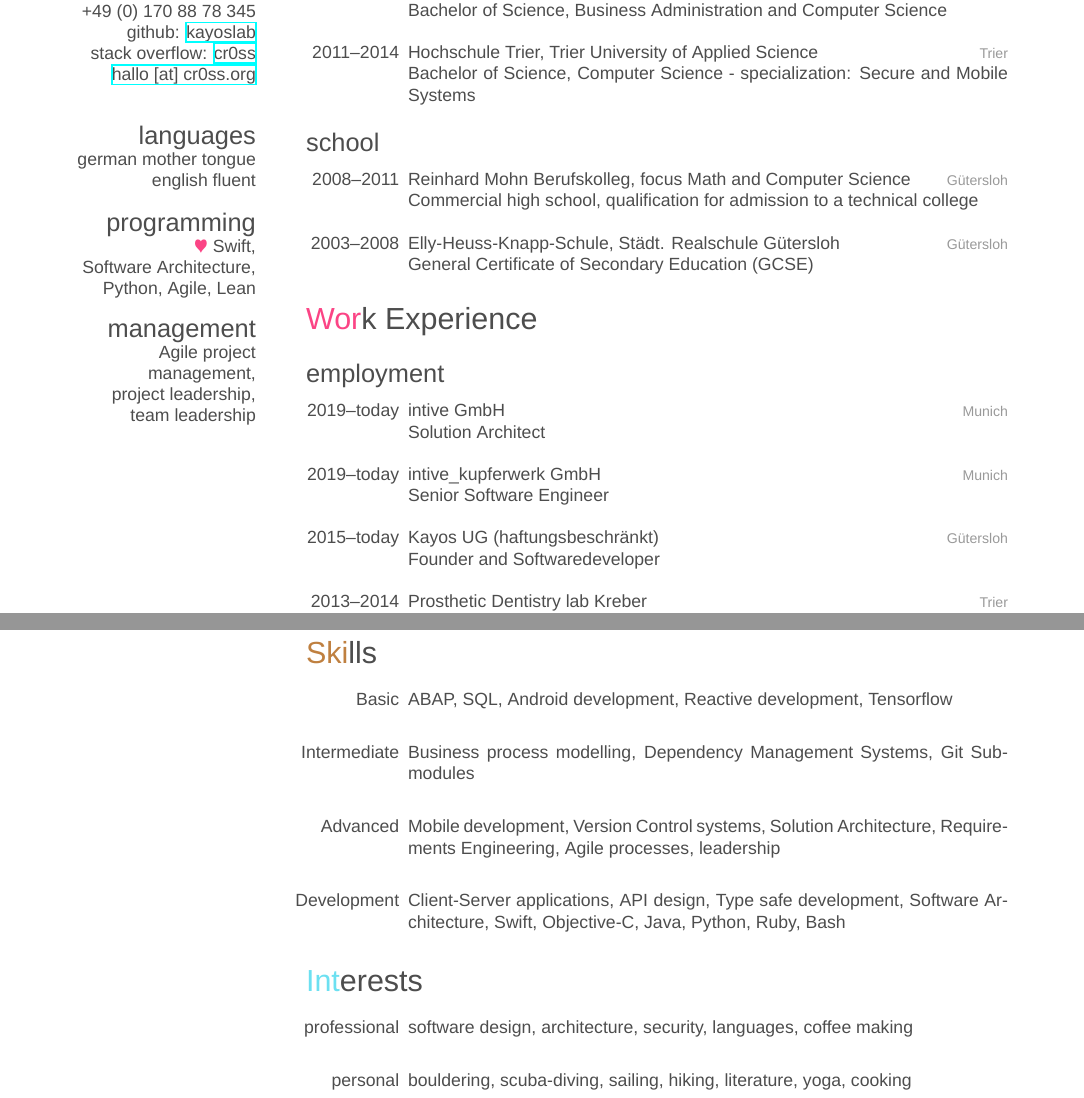
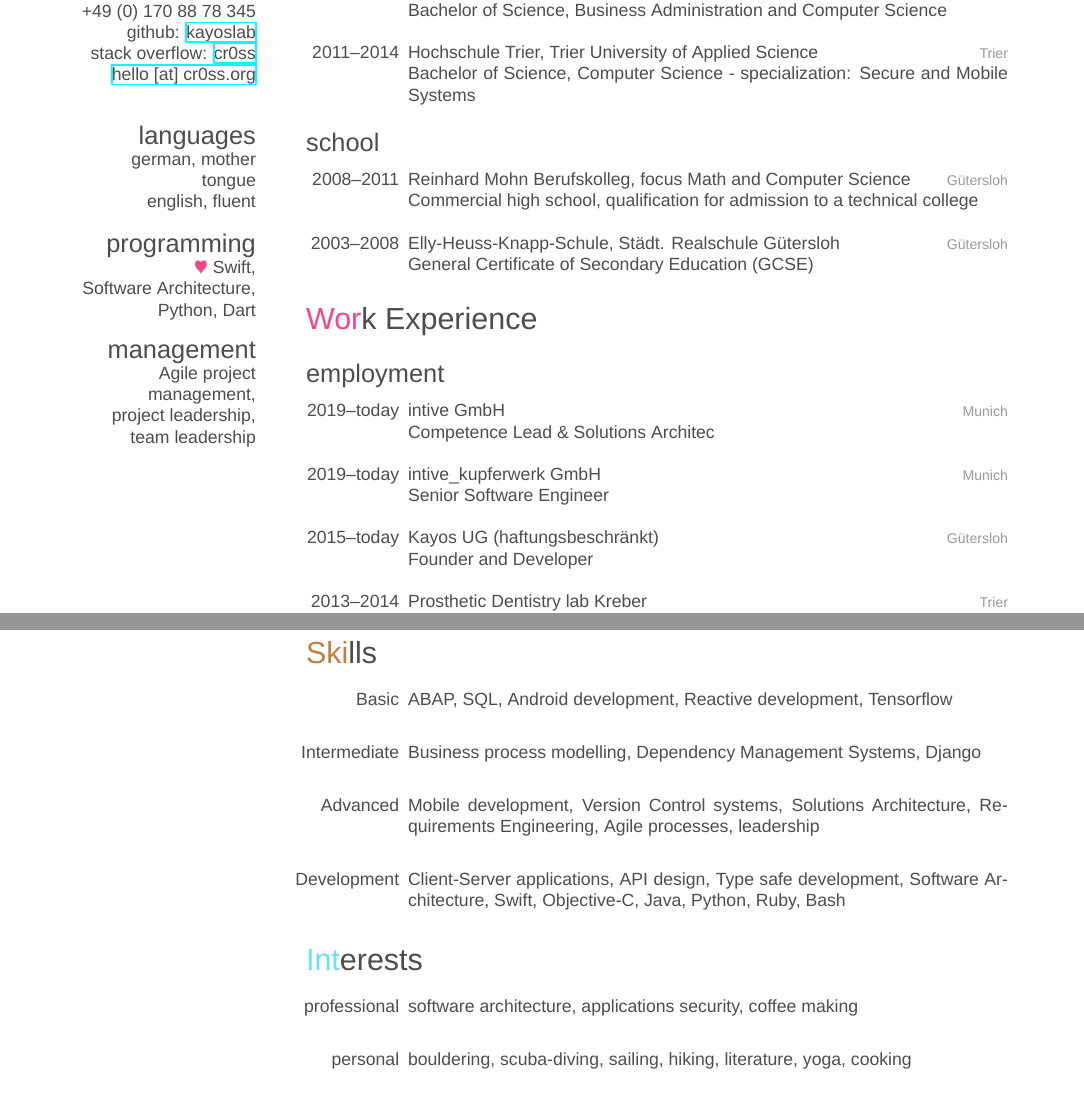
Before and after one commit to kayoslab/cv-english, a LaTeX CV (CV.tex): two parts of pages 1 and 3 of 3, joined at a grey line, cut so that both start at the same text. Compiled offline with XeLaTeX; a missing font is replaced by an installed copy or a similar font.

Commit message:
Updated position name

```diff
--- a/CV.tex
+++ b/CV.tex
@@ -40,15 +40,15 @@
 	+49 (0) 170 88 78 345
 	github: \href{https://github.com/kayoslab}{kayoslab}
 	stack overflow: \href{https://stackoverflow.com/story/cr0ss}{cr0ss}
-	\href{mailto:hello@cr0ss.org}{hallo [at] cr0ss.org}
+	\href{mailto:hello@cr0ss.org}{hello [at] cr0ss.org}
 	~
 	\section{languages}
-	german mother tongue
-	english fluent
+	german, mother tongue
+	english, fluent
 	\section{programming}
 	{\color{red} $\varheartsuit$} Swift,
 	Software Architecture,
-	Python, Agile, Lean
+	Python, Dart
 	\section{management}
 	Agile project management,
 	project leadership,
@@ -129,7 +121,7 @@
 	{2019--today}
 	{intive GmbH}
 	{Munich}
-	{Solution Architect}
+	{Competence Lead \& Solutions Architec}
 
 	%------------------------------------------------
 
@@ -145,7 +137,7 @@
 	{2015--today}
 	{Kayos UG (haftungsbeschr\"{a}nkt)}
 	{G\"{u}tersloh}
-	{Founder and Softwaredeveloper}
+	{Founder and Developer}
 
 	%------------------------------------------------
 
@@ -335,13 +327,13 @@
 
 	\smallentry
 	{Intermediate}
-	{Business process modelling, Dependency Management Systems, Git Submodules}
+	{Business process modelling, Dependency Management Systems, Django}
 
 	%------------------------------------------------
 
 	\smallentry
 	{Advanced}
-	{Mobile development, Version Control systems, Solution Architecture, Requirements Engineering, Agile processes, leadership}
+	{Mobile development, Version Control systems, Solutions Architecture, Requirements Engineering, Agile processes, leadership}
 
 	%------------------------------------------------
 
@@ -362,7 +354,7 @@
 \begin{entrylist}
 	\smallentry
 	{professional}
-	{software design, architecture, security, languages, coffee making}
+	{software architecture, applications security, coffee making}
 
 	\smallentry
 	{personal}
```
Also changed, not shown: CV.pdf, CV.tex (14 more changed lines).
